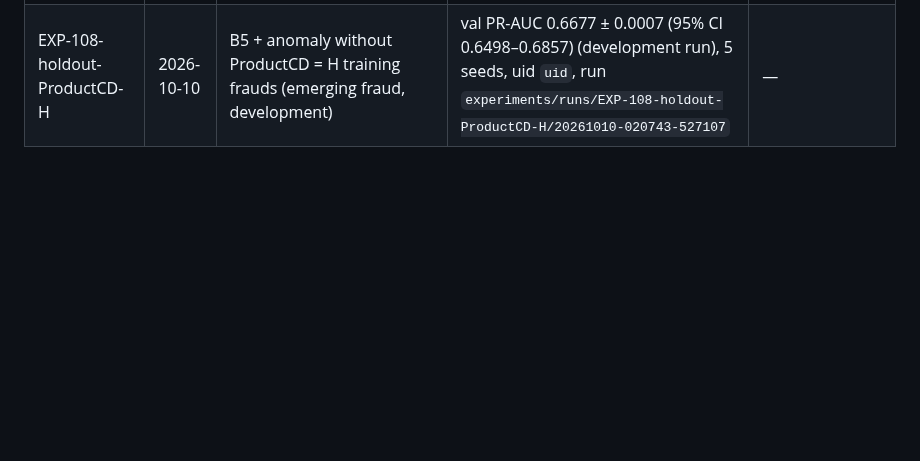
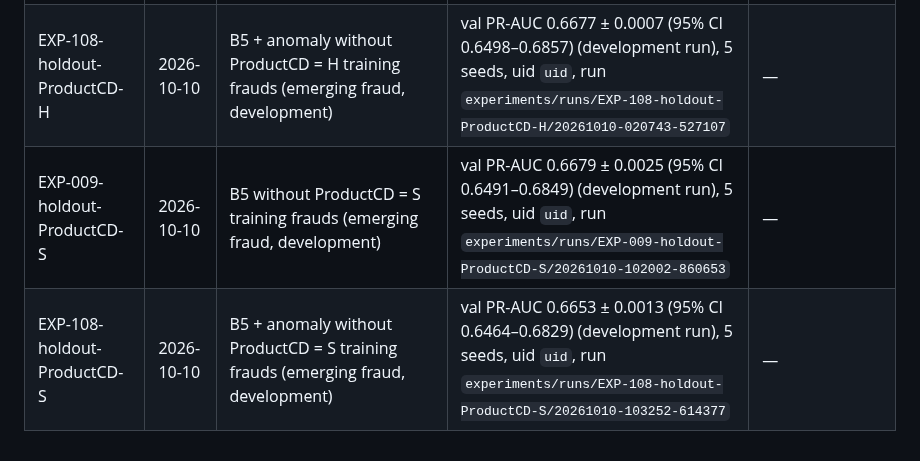
Before and after one commit to Aziz-ahmad555/vaultic-fraud-detection, a Markdown page: research/experiment_log.md, the part around the change. Rendered like a GitHub page; blank space fills up the shorter version.

Commit message:
Emerging fraud: ProductCD S held out (B5, B5 + anomaly) logged
Co-Authored-By: Claude Opus 5.5 <noreply@anthropic.com>

```diff
--- a/research/experiment_log.md
+++ b/research/experiment_log.md
@@ -36,3 +36,5 @@ Development runs report validation metrics only. Test-period metrics come only f
 | EXP-108-holdout-ProductCD-C | 2026-10-10 | B5 + anomaly without ProductCD = C training frauds (emerging fraud, development) | val PR-AUC 0.4053 ± 0.0012 (95% CI 0.3845–0.4276) (development run), 5 seeds, uid `uid`, run `experiments/runs/EXP-108-holdout-ProductCD-C/20261010-013817-433965` | — |
 | EXP-009-holdout-ProductCD-H | 2026-10-10 | B5 without ProductCD = H training frauds (emerging fraud, development) | val PR-AUC 0.6686 ± 0.0015 (95% CI 0.6512–0.6861) (development run), 5 seeds, uid `uid`, run `experiments/runs/EXP-009-holdout-ProductCD-H/20261010-015501-228978` | — |
 | EXP-108-holdout-ProductCD-H | 2026-10-10 | B5 + anomaly without ProductCD = H training frauds (emerging fraud, development) | val PR-AUC 0.6677 ± 0.0007 (95% CI 0.6498–0.6857) (development run), 5 seeds, uid `uid`, run `experiments/runs/EXP-108-holdout-ProductCD-H/20261010-020743-527107` | — |
+| EXP-009-holdout-ProductCD-S | 2026-10-10 | B5 without ProductCD = S training frauds (emerging fraud, development) | val PR-AUC 0.6679 ± 0.0025 (95% CI 0.6491–0.6849) (development run), 5 seeds, uid `uid`, run `experiments/runs/EXP-009-holdout-ProductCD-S/20261010-102002-860653` | — |
+| EXP-108-holdout-ProductCD-S | 2026-10-10 | B5 + anomaly without ProductCD = S training frauds (emerging fraud, development) | val PR-AUC 0.6653 ± 0.0013 (95% CI 0.6464–0.6829) (development run), 5 seeds, uid `uid`, run `experiments/runs/EXP-108-holdout-ProductCD-S/20261010-103252-614377` | — |
```
